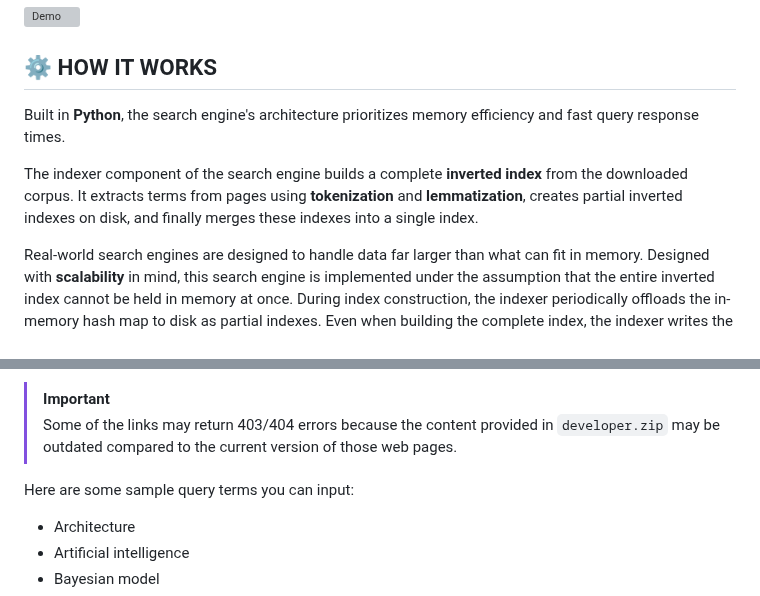
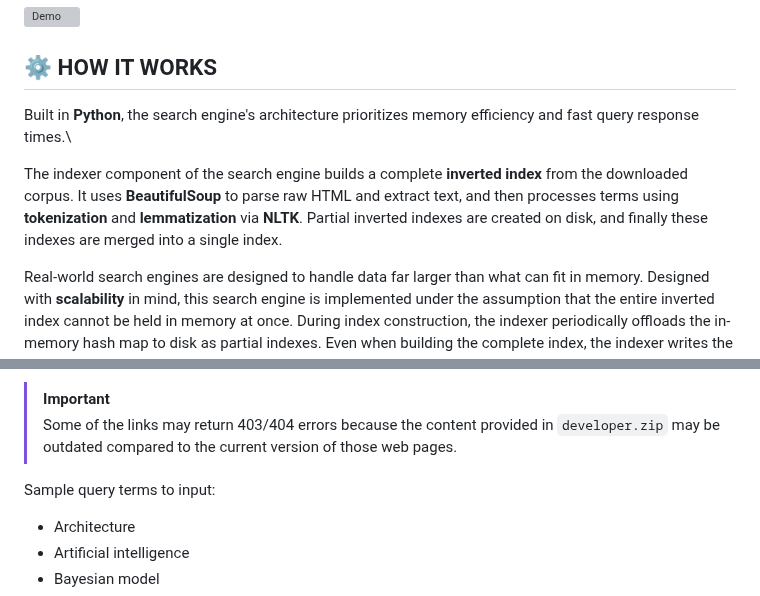
Before and after one commit to ashneetrathore/ZotSearch, a Markdown page: README.md, 2 parts joined by grey strips. Rendered like a GitHub page; grey boxes are pictures that could not be loaded.

Commit message:
Cleaned up READme

```diff
--- a/README.md
+++ b/README.md
@@ -10,9 +10,9 @@ Zot Search is a domain-specific search engine for UCI ICS (University of Califor
 ![Demo](demo.gif)
 
 ## :gear: HOW IT WORKS
-Built in **Python**, the search engine's architecture prioritizes memory efficiency and fast query response times.
+Built in **Python**, the search engine's architecture prioritizes memory efficiency and fast query response times.\
 
-The indexer component of the search engine builds a complete **inverted index** from the downloaded corpus. It extracts terms from pages using **tokenization** and **lemmatization**, creates partial inverted indexes on disk, and finally merges these indexes into a single index.
+The indexer component of the search engine builds a complete **inverted index** from the downloaded corpus. It uses **BeautifulSoup** to parse raw HTML and extract text, and then processes terms using **tokenization** and **lemmatization** via **NLTK**. Partial inverted indexes are created on disk, and finally these indexes are merged into a single index.
 
 Real-world search engines are designed to handle data far larger than what can fit in memory. Designed with **scalability** in mind, this search engine is implemented under the assumption that the entire inverted index cannot be held in memory at once. During index construction, the indexer periodically offloads the in-memory hash map to disk as partial indexes. Even when building the complete index, the indexer writes the hash map to a file whenever a specified memory threshold is reached.
 
@@ -107,7 +107,7 @@ Open [http://127.0.0.1:5000](http://127.0.0.1:5000) to use the search engine.
 > [!IMPORTANT]
 > Some of the links may return 403/404 errors because the content provided in `developer.zip` may be outdated compared to the current version of those web pages.
 
-Here are some sample query terms you can input:
+Sample query terms to input:
 - Architecture
 - Artificial intelligence
 - Bayesian model
```
